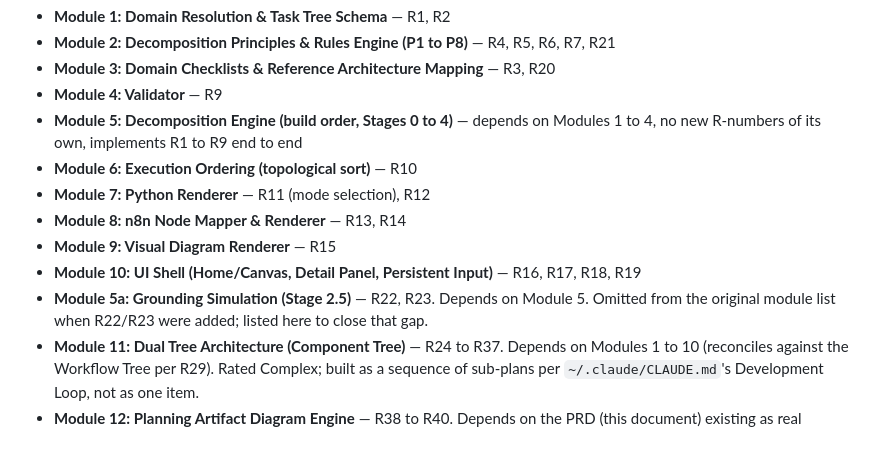
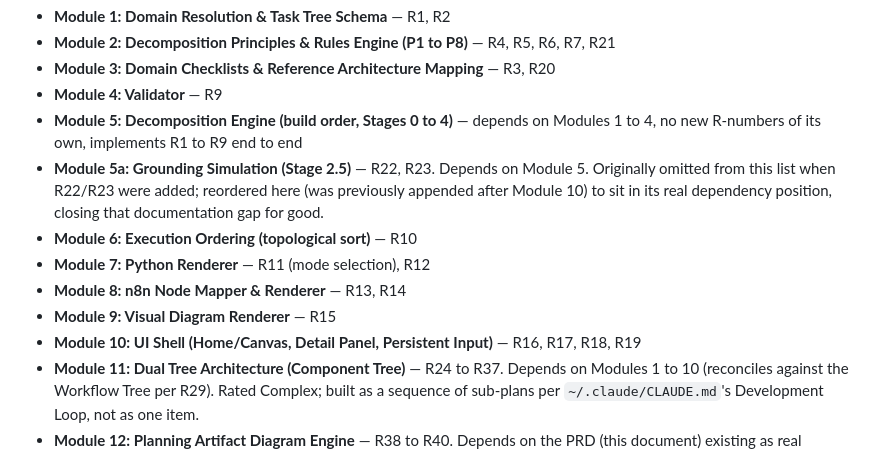
Before and after one commit to ephmpofu-lab/Hierarchical-diagram-builder-app, a Markdown page: ARCHITEQ-PRD.md, the part around the change. Drawn GitHub-style.

```diff
--- a/ARCHITEQ-PRD.md
+++ b/ARCHITEQ-PRD.md
@@ -108,12 +108,12 @@ Requirements are grouped into modules so Plan/Build/Test/Commit cycles and `PROG
 - **Module 3: Domain Checklists & Reference Architecture Mapping** — R3, R20
 - **Module 4: Validator** — R9
 - **Module 5: Decomposition Engine (build order, Stages 0 to 4)** — depends on Modules 1 to 4, no new R-numbers of its own, implements R1 to R9 end to end
+- **Module 5a: Grounding Simulation (Stage 2.5)** — R22, R23. Depends on Module 5. Originally omitted from this list when R22/R23 were added; reordered here (was previously appended after Module 10) to sit in its real dependency position, closing that documentation gap for good.
 - **Module 6: Execution Ordering (topological sort)** — R10
 - **Module 7: Python Renderer** — R11 (mode selection), R12
 - **Module 8: n8n Node Mapper & Renderer** — R13, R14
 - **Module 9: Visual Diagram Renderer** — R15
 - **Module 10: UI Shell (Home/Canvas, Detail Panel, Persistent Input)** — R16, R17, R18, R19
-- **Module 5a: Grounding Simulation (Stage 2.5)** — R22, R23. Depends on Module 5. Omitted from the original module list when R22/R23 were added; listed here to close that gap.
 - **Module 11: Dual Tree Architecture (Component Tree)** — R24 to R37. Depends on Modules 1 to 10 (reconciles against the Workflow Tree per R29). Rated Complex; built as a sequence of sub-plans per `~/.claude/CLAUDE.md`'s Development Loop, not as one item.
 - **Module 12: Planning Artifact Diagram Engine** — R38 to R40. Depends on the PRD (this document) existing as real content to render (already true). Partially buildable now: the `docs/` folder, hub-and-spoke diagram rendering, and R40's honest-unavailable state are real, unblocked work; actually generating TDD/App Flow/Design Brief/Backend Schema content is blocked on OQ6.
 
```
Also changed, not shown: PROGRESS.md (+2 -1 lines).
